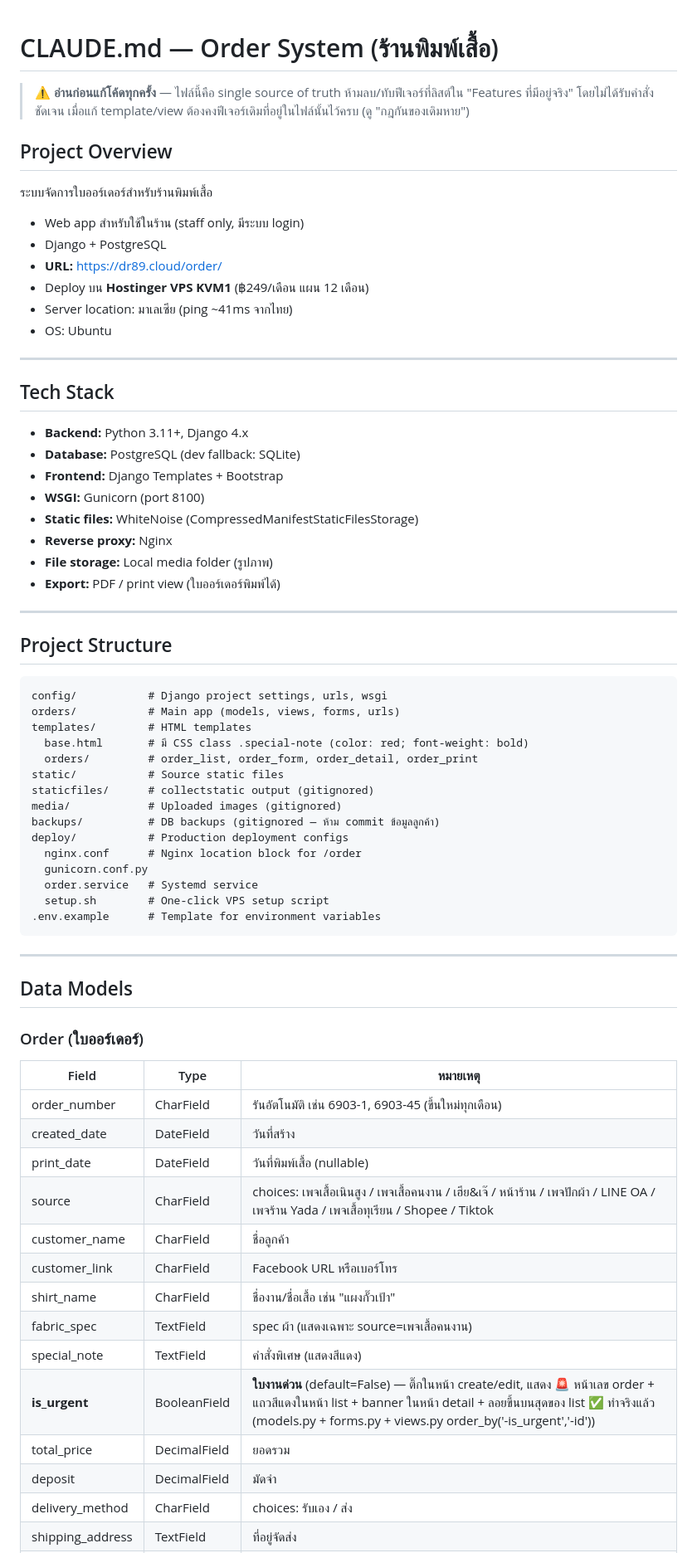
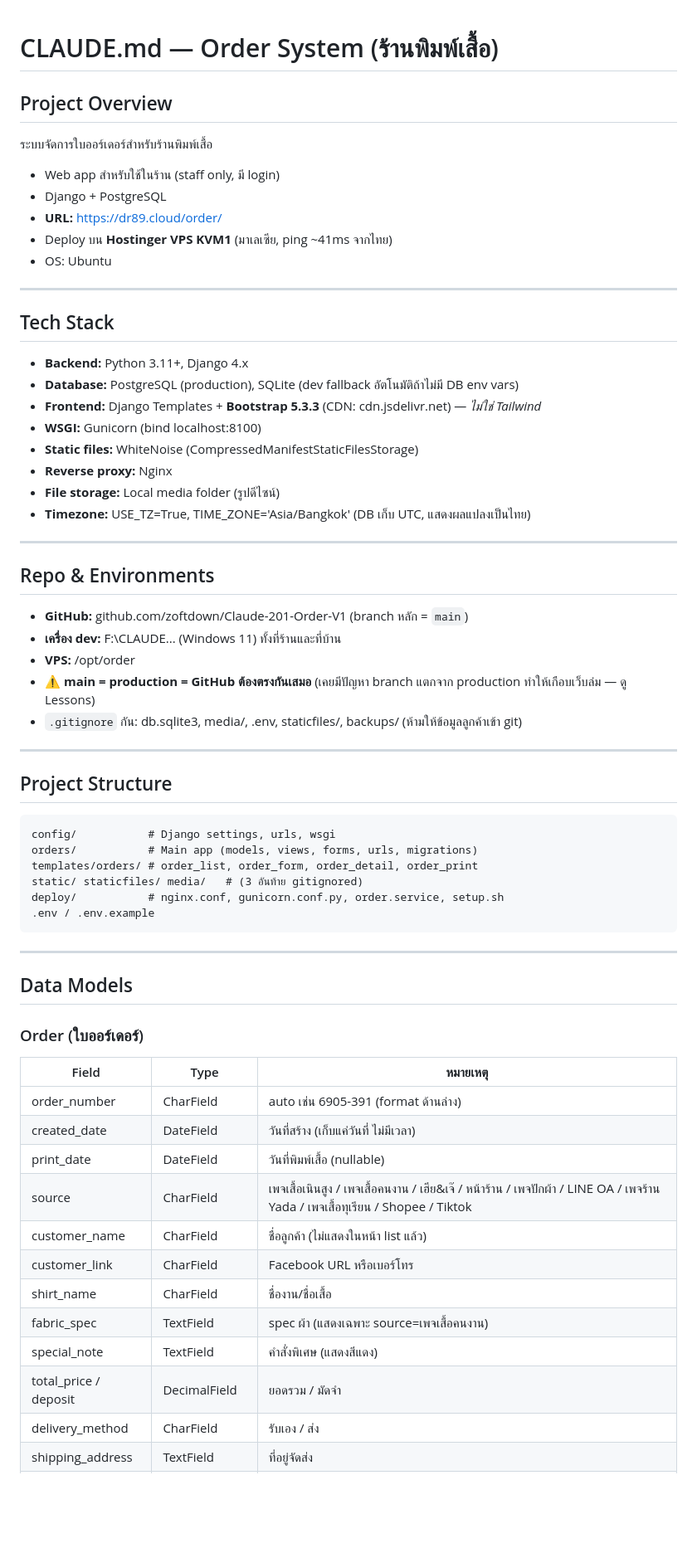
Before and after one commit to zoftdown/Claude-201-Order-V1, a Markdown page: CLAUDE.md, the part around one of its changes. Shown at 83% size. Rendered like a GitHub page; blank space fills up the shorter version.

````diff
--- a/CLAUDE.md
+++ b/CLAUDE.md
@@ -1,49 +1,44 @@
 # CLAUDE.md — Order System (ร้านพิมพ์เสื้อ)
-
-> ⚠️ **อ่านก่อนแก้โค้ดทุกครั้ง** — ไฟล์นี้คือ single source of truth
-> ห้ามลบ/ทับฟีเจอร์ที่ลิสต์ใน "Features ที่มีอยู่จริง" โดยไม่ได้รับคำสั่งชัดเจน
-> เมื่อแก้ template/view ต้องคงฟีเจอร์เดิมที่อยู่ในไฟล์นั้นไว้ครบ (ดู "กฎกันของเดิมหาย")
 
 ## Project Overview
 ระบบจัดการใบออร์เดอร์สำหรับร้านพิมพ์เสื้อ
-- Web app สำหรับใช้ในร้าน (staff only, มีระบบ login)
+- Web app สำหรับใช้ในร้าน (staff only, มี login)
 - Django + PostgreSQL
 - **URL:** https://dr89.cloud/order/
-- Deploy บน **Hostinger VPS KVM1** (฿249/เดือน แผน 12 เดือน)
-- Server location: มาเลเซีย (ping ~41ms จากไทย)
+- Deploy บน **Hostinger VPS KVM1** (มาเลเซีย, ping ~41ms จากไทย)
 - OS: Ubuntu
 
 ---
 
 ## Tech Stack
 - **Backend:** Python 3.11+, Django 4.x
-- **Database:** PostgreSQL (dev fallback: SQLite)
-- **Frontend:** Django Templates + Bootstrap
-- **WSGI:** Gunicorn (port 8100)
+- **Database:** PostgreSQL (production), SQLite (dev fallback อัตโนมัติถ้าไม่มี DB env vars)
+- **Frontend:** Django Templates + **Bootstrap 5.3.3** (CDN: cdn.jsdelivr.net) — *ไม่ใช่ Tailwind*
+- **WSGI:** Gunicorn (bind localhost:8100)
 - **Static files:** WhiteNoise (CompressedManifestStaticFilesStorage)
 - **Reverse proxy:** Nginx
-- **File storage:** Local media folder (รูปภาพ)
-- **Export:** PDF / print view (ใบออร์เดอร์พิมพ์ได้)
+- **File storage:** Local media folder (รูปดีไซน์)
+- **Timezone:** USE_TZ=True, TIME_ZONE='Asia/Bangkok' (DB เก็บ UTC, แสดงผลแปลงเป็นไทย)
+
+---
+
+## Repo & Environments
+- **GitHub:** github.com/zoftdown/Claude-201-Order-V1 (branch หลัก = `main`)
+- **เครื่อง dev:** F:\CLAUDE\... (Windows 11) ทั้งที่ร้านและที่บ้าน
+- **VPS:** /opt/order
+- ⚠️ **main = production = GitHub ต้องตรงกันเสมอ** (เคยมีปัญหา branch แตกจาก production ทำให้เกือบเว็บล่ม — ดู Lessons)
+- `.gitignore` กัน: db.sqlite3, media/, .env, staticfiles/, backups/ (ห้ามให้ข้อมูลลูกค้าเข้า git)
 
 ---
 
 ## Project Structure
 ```
-config/           # Django project settings, urls, wsgi
-orders/           # Main app (models, views, forms, urls)
-templates/        # HTML templates
-  base.html       # มี CSS class .special-note (color: red; font-weight: bold)
-  orders/         # order_list, order_form, order_detail, order_print
-static/           # Source static files
-staticfiles/      # collectstatic output (gitignored)
-media/            # Uploaded images (gitignored)
-backups/          # DB backups (gitignored — ห้าม commit ข้อมูลลูกค้า)
-deploy/           # Production deployment configs
-  nginx.conf      # Nginx location block for /order
-  gunicorn.conf.py
-  order.service   # Systemd service
-  setup.sh        # One-click VPS setup script
-.env.example      # Template for environment variables
+config/           # Django settings, urls, wsgi
+orders/           # Main app (models, views, forms, urls, migrations)
+templates/orders/ # order_list, order_form, order_detail, order_print
+static/ staticfiles/ media/   # (3 อันท้าย gitignored)
+deploy/           # nginx.conf, gunicorn.conf.py, order.service, setup.sh
+.env / .env.example
 ```
 
 ---
@@ -53,17 +48,15 @@ deploy/           # Production deployment configs
 ### Order (ใบออร์เดอร์)
 | Field | Type | หมายเหตุ |
 |---|---|---|
-| order_number | CharField | รันอัตโนมัติ เช่น 6903-1, 6903-45 (ขึ้นใหม่ทุกเดือน) |
-| created_date | DateField | วันที่สร้าง |
+| order_number | CharField | auto เช่น 6905-391 (format ด้านล่าง) |
+| created_date | DateField | วันที่สร้าง (เก็บแค่วันที่ ไม่มีเวลา) |
 | print_date | DateField | วันที่พิมพ์เสื้อ (nullable) |
-| source | CharField | choices: เพจเสื้อเนินสูง / เพจเสื้อคนงาน / เฮีย&เจ๊ / หน้าร้าน / เพจปักผ้า / LINE OA / เพจร้าน Yada / เพจเสื้อทุเรียน / Shopee / Tiktok |
-| customer_name | CharField | ชื่อลูกค้า |
+| source | CharField | เพจเสื้อเนินสูง / เพจเสื้อคนงาน / เฮีย&เจ๊ / หน้าร้าน / เพจปักผ้า / LINE OA / เพจร้าน Yada / เพจเสื้อทุเรียน / Shopee / Tiktok |
+| customer_name | CharField | ชื่อลูกค้า (ไม่แสดงในหน้า list แล้ว) |
 | customer_link | CharField | Facebook URL หรือเบอร์โทร |
-| shirt_name | CharField | ชื่องาน/ชื่อเสื้อ เช่น "แผงกั๊วเป้า" |
+| shirt_name | CharField | ชื่องาน/ชื่อเสื้อ |
 | fabric_spec | TextField | spec ผ้า (แสดงเฉพาะ source=เพจเสื้อคนงาน) |
 | special_note | TextField | คำสั่งพิเศษ (แสดงสีแดง) |
-| **is_urgent** | BooleanField | **ใบงานด่วน** (default=False) — ติ๊กในหน้า create/edit, แสดง 🚨 หน้าเลข order + แถวสีแดงในหน้า list + banner ในหน้า detail + ลอยขึ้นบนสุดของ list ✅ ทำจริงแล้ว (models.py + forms.py + views.py order_by('-is_urgent','-id')) |
-| total_price | DecimalField | ยอดรวม |
-| deposit | DecimalField | มัดจำ |
-| delivery_method | CharField | choices: รับเอง / ส่ง |
+| total_price / deposit | DecimalField | ยอดรวม / มัดจำ |
+| delivery_method | CharField | รับเอง / ส่ง |
 | shipping_address | TextField | ที่อยู่จัดส่ง |
````
Also changed, not shown: other parts of CLAUDE.md (+107 -118 lines).
